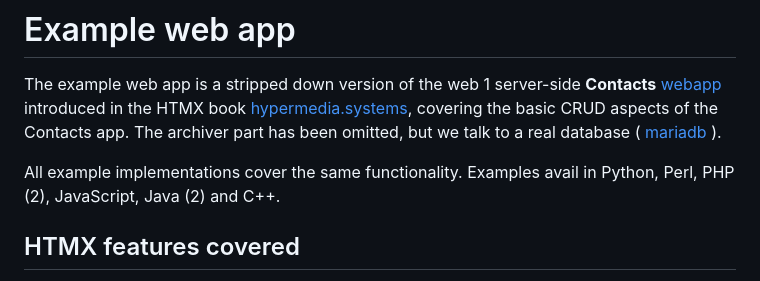
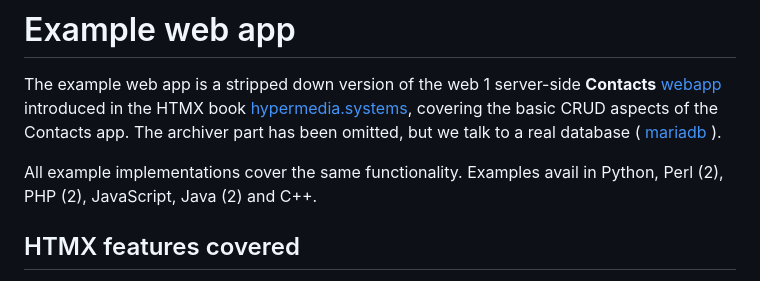
Before and after one commit to littlemole/mustache-x, a Markdown page: README.md, the part around the change. Rendered like a GitHub page.

Commit message:
pure mod_perl

```diff
--- a/README.md
+++ b/README.md
@@ -7,7 +7,7 @@ in an effort to help bringing back the joy of web development.
 
 The example web app is a stripped down version of the web 1 server-side <b>Contacts</b> [webapp](https://hypermedia.systems/a-web-1-0-application/) introduced in the HTMX book [hypermedia.systems](https://hypermedia.systems/), covering the basic CRUD aspects of the Contacts app. The archiver part has been omitted, but we talk to a real database ( [mariadb](https://mariadb.com/) ).
 
-All example implementations cover the same functionality. Examples avail in Python, Perl, PHP (2), JavaScript, Java (2) and C++.
+All example implementations cover the same functionality. Examples avail in Python, Perl (2), PHP (2), JavaScript, Java (2) and C++.
 
 ## HTMX features covered
 
```
